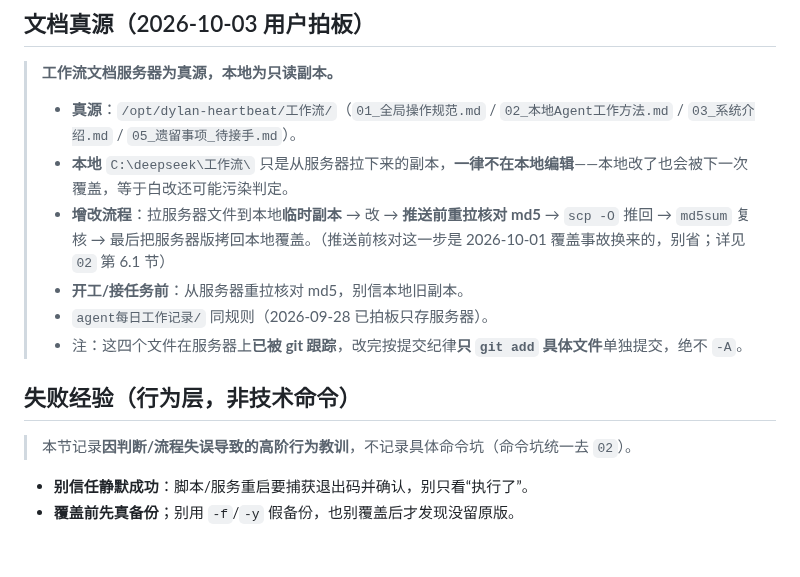
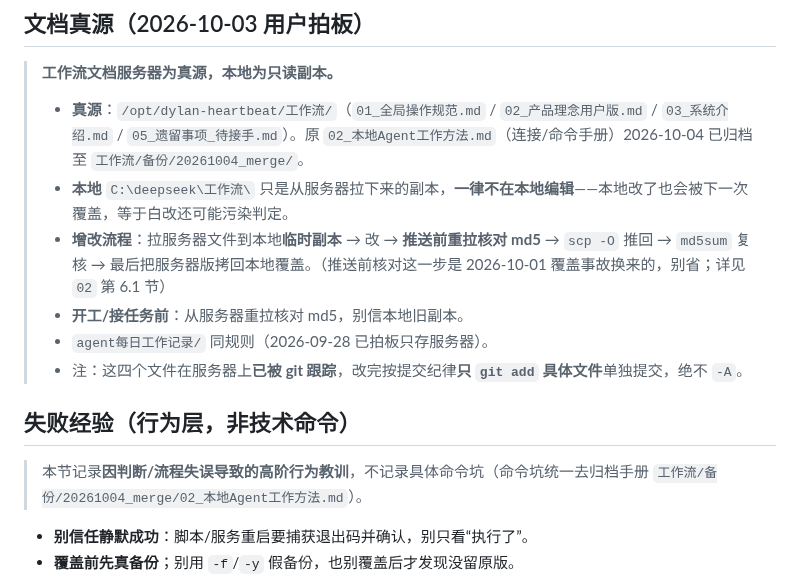
Before and after one commit to kejuanling/Heartbeat_Memory, a Markdown page: 工作流/01_全局操作规范.md, the part around the change. GitHub-like rendering; blank space fills up the shorter version.

Commit message:
1005-21 工作流文档索引更新：02已更名为产品理念用户版(非必读)，原操作手册归档至工作流/备份/20261004_merge/，同步修正01/03旧引用

```diff
--- a/工作流/01_全局操作规范.md
+++ b/工作流/01_全局操作规范.md
@@ -4,7 +4,7 @@
 ## 文档真源（2026-10-03 用户拍板）
 
 > **工作流文档服务器为真源，本地为只读副本。**
-> - **真源**：`/opt/dylan-heartbeat/工作流/`（`01_全局操作规范.md` / `02_本地Agent工作方法.md` / `03_系统介绍.md` / `05_遗留事项_待接手.md`）。
+> - **真源**：`/opt/dylan-heartbeat/工作流/`（`01_全局操作规范.md` / `02_产品理念用户版.md` / `03_系统介绍.md` / `05_遗留事项_待接手.md`）。原 `02_本地Agent工作方法.md`（连接/命令手册）2026-10-04 已归档至 `工作流/备份/20261004_merge/`。
 > - **本地** `C:\deepseek\工作流\` 只是从服务器拉下来的副本，**一律不在本地编辑**——本地改了也会被下一次覆盖，等于白改还可能污染判定。
 > - **增改流程**：拉服务器文件到本地**临时副本** → 改 → **推送前重拉核对 md5** → `scp -O` 推回 → `md5sum` 复核 → 最后把服务器版拷回本地覆盖。（推送前核对这一步是 2026-10-01 覆盖事故换来的，别省；详见 `02` 第 6.1 节）
 > - **开工/接任务前**：从服务器重拉核对 md5，别信本地旧副本。
@@ -12,7 +12,7 @@
 > - 注：这四个文件在服务器上**已被 git 跟踪**，改完按提交纪律**只 `git add` 具体文件**单独提交，绝不 `-A`。
 
 ## 失败经验（行为层，非技术命令）
-> 本节记录**因判断/流程失误导致的高阶行为教训**，不记录具体命令坑（命令坑统一去 `02`）。
+> 本节记录**因判断/流程失误导致的高阶行为教训**，不记录具体命令坑（命令坑统一去归档手册 `工作流/备份/20261004_merge/02_本地Agent工作方法.md`）。
 
 - **别信任静默成功**：脚本/服务重启要捕获退出码并确认，别只看“执行了”。
 - **覆盖前先真备份**；别用 `-f`/`-y` 假备份，也别覆盖后才发现没留原版。
```
Also changed, not shown: 工作流/03_系统介绍.md (+2 -2 lines).
